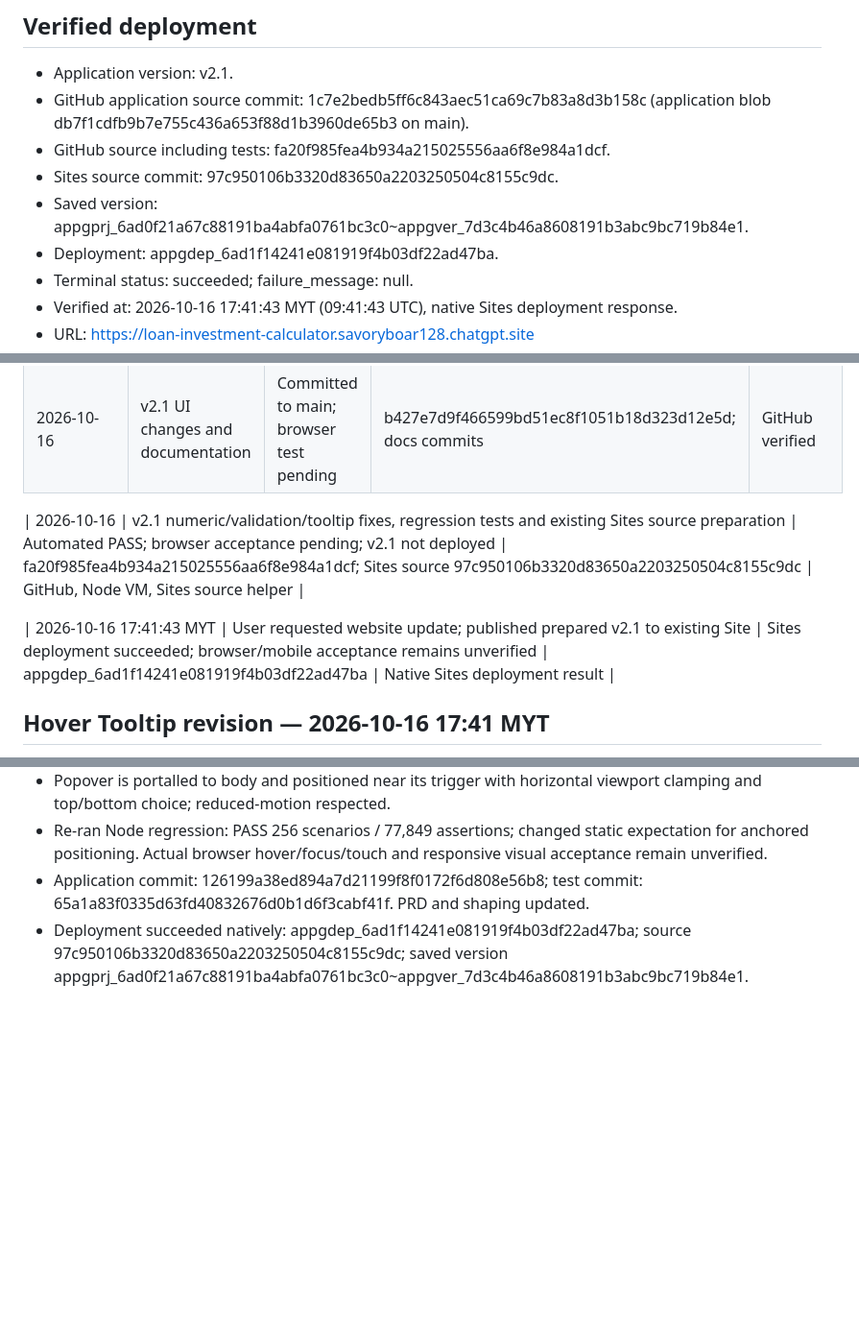
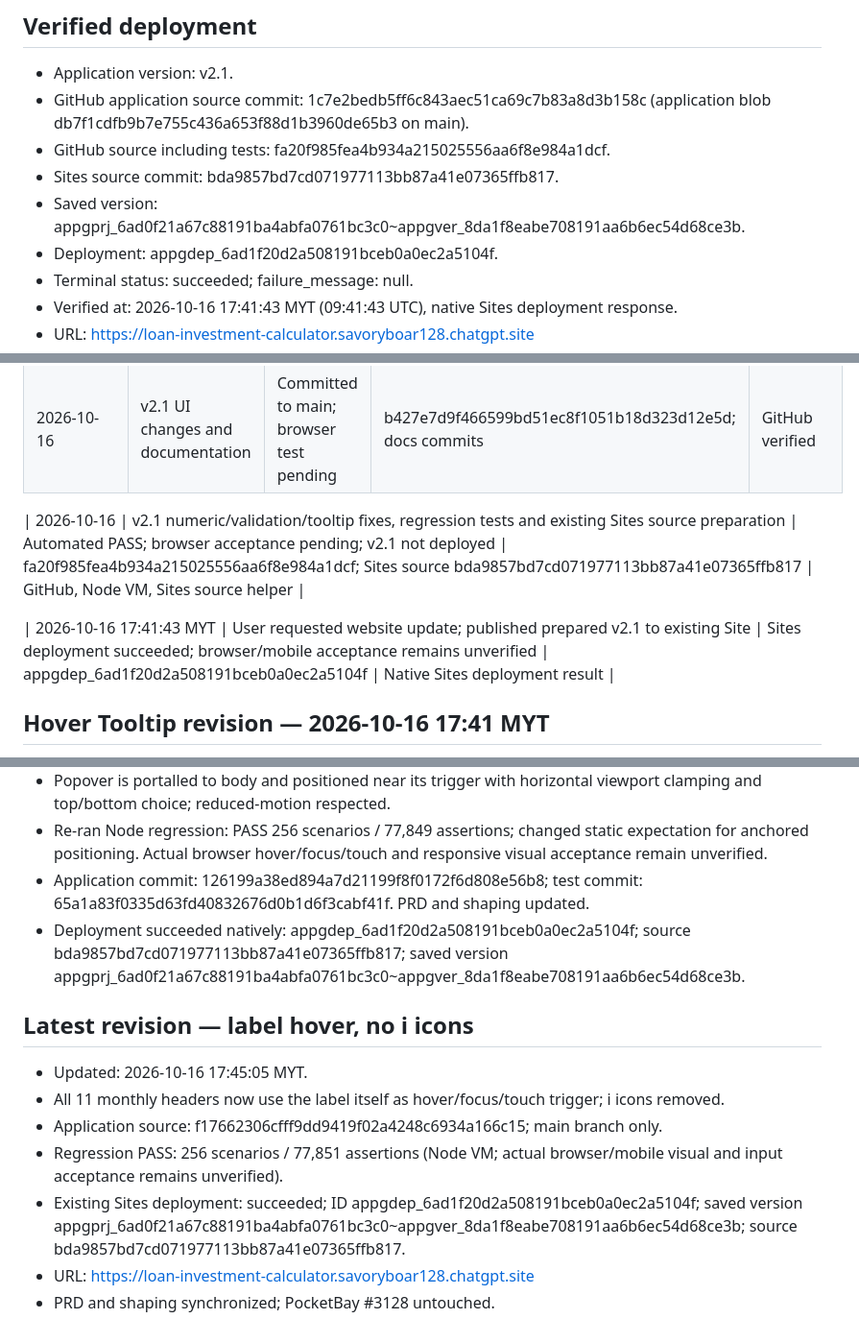
Before and after one commit to jaronhoh/loan-calculator, a Markdown page: docs/PROJECT_STATUS.md, 3 parts joined by grey strips. Shown at 96% size. Drawn GitHub-style; blank space fills up the shorter version.

Commit message:
docs: record deployed label-hover tooltips without i icons

```diff
--- a/docs/PROJECT_STATUS.md
+++ b/docs/PROJECT_STATUS.md
@@ -50,9 +50,9 @@ Run from repository root: `node tests/v21-regression.cjs`.
 - Application version: v2.1.
 - GitHub application source commit: 1c7e2bedb5ff6c843aec51ca69c7b83a8d3b158c (application blob db7f1cdfb9b7e755c436a653f88d1b3960de65b3 on main).
 - GitHub source including tests: fa20f985fea4b934a215025556aa6f8e984a1dcf.
-- Sites source commit: 97c950106b3320d83650a2203250504c8155c9dc.
-- Saved version: appgprj_6ad0f21a67c88191ba4abfa0761bc3c0~appgver_7d3c4b46a8608191b3abc9bc719b84e1.
-- Deployment: appgdep_6ad1f14241e081919f4b03df22ad47ba.
+- Sites source commit: bda9857bd7cd071977113bb87a41e07365ffb817.
+- Saved version: appgprj_6ad0f21a67c88191ba4abfa0761bc3c0~appgver_8da1f8eabe708191aa6b6ec54d68ce3b.
+- Deployment: appgdep_6ad1f20d2a508191bceb0a0ec2a5104f.
 - Terminal status: succeeded; failure_message: null.
 - Verified at: 2026-10-16 17:41:43 MYT (09:41:43 UTC), native Sites deployment response.
 - URL: https://loan-investment-calculator.savoryboar128.chatgpt.site
@@ -70,9 +70,9 @@ Run from repository root: `node tests/v21-regression.cjs`.
 | 2026-10-15 | v2.0 deployed to PocketBay #3128 | User reported | Deployment identifier unknown | User reported |
 | 2026-10-16 | v2.1 UI changes and documentation | Committed to main; browser test pending | b427e7d9f466599bd51ec8f1051b18d323d12e5d; docs commits | GitHub verified |
 
-| 2026-10-16 | v2.1 numeric/validation/tooltip fixes, regression tests and existing Sites source preparation | Automated PASS; browser acceptance pending; v2.1 not deployed | fa20f985fea4b934a215025556aa6f8e984a1dcf; Sites source 97c950106b3320d83650a2203250504c8155c9dc | GitHub, Node VM, Sites source helper |
+| 2026-10-16 | v2.1 numeric/validation/tooltip fixes, regression tests and existing Sites source preparation | Automated PASS; browser acceptance pending; v2.1 not deployed | fa20f985fea4b934a215025556aa6f8e984a1dcf; Sites source bda9857bd7cd071977113bb87a41e07365ffb817 | GitHub, Node VM, Sites source helper |
 
-| 2026-10-16 17:41:43 MYT | User requested website update; published prepared v2.1 to existing Site | Sites deployment succeeded; browser/mobile acceptance remains unverified | appgdep_6ad1f14241e081919f4b03df22ad47ba | Native Sites deployment result |
+| 2026-10-16 17:41:43 MYT | User requested website update; published prepared v2.1 to existing Site | Sites deployment succeeded; browser/mobile acceptance remains unverified | appgdep_6ad1f20d2a508191bceb0a0ec2a5104f | Native Sites deployment result |
 
 ## Hover Tooltip revision — 2026-10-16 17:41 MYT
 - Requested reference: https://ui.shadcn.com/docs/components/base/tooltip
@@ -81,4 +81,13 @@ Run from repository root: `node tests/v21-regression.cjs`.
 - Popover is portalled to body and positioned near its trigger with horizontal viewport clamping and top/bottom choice; reduced-motion respected.
 - Re-ran Node regression: PASS 256 scenarios / 77,849 assertions; changed static expectation for anchored positioning. Actual browser hover/focus/touch and responsive visual acceptance remain unverified.
 - Application commit: 126199a38ed894a7d21199f8f0172f6d808e56b8; test commit: 65a1a83f0335d63fd40832676d0b1d6f3cabf41f. PRD and shaping updated.
-- Deployment succeeded natively: appgdep_6ad1f14241e081919f4b03df22ad47ba; source 97c950106b3320d83650a2203250504c8155c9dc; saved version appgprj_6ad0f21a67c88191ba4abfa0761bc3c0~appgver_7d3c4b46a8608191b3abc9bc719b84e1.
+- Deployment succeeded natively: appgdep_6ad1f20d2a508191bceb0a0ec2a5104f; source bda9857bd7cd071977113bb87a41e07365ffb817; saved version appgprj_6ad0f21a67c88191ba4abfa0761bc3c0~appgver_8da1f8eabe708191aa6b6ec54d68ce3b.
+
+## Latest revision — label hover, no i icons
+- Updated: 2026-10-16 17:45:05 MYT.
+- All 11 monthly headers now use the label itself as hover/focus/touch trigger; i icons removed.
+- Application source: f17662306cfff9dd9419f02a4248c6934a166c15; main branch only.
+- Regression PASS: 256 scenarios / 77,851 assertions (Node VM; actual browser/mobile visual and input acceptance remains unverified).
+- Existing Sites deployment: succeeded; ID appgdep_6ad1f20d2a508191bceb0a0ec2a5104f; saved version appgprj_6ad0f21a67c88191ba4abfa0761bc3c0~appgver_8da1f8eabe708191aa6b6ec54d68ce3b; source bda9857bd7cd071977113bb87a41e07365ffb817.
+- URL: https://loan-investment-calculator.savoryboar128.chatgpt.site
+- PRD and shaping synchronized; PocketBay #3128 untouched.
```
Also changed, not shown: other parts of docs/PROJECT_STATUS.md (+1 -1 lines).
